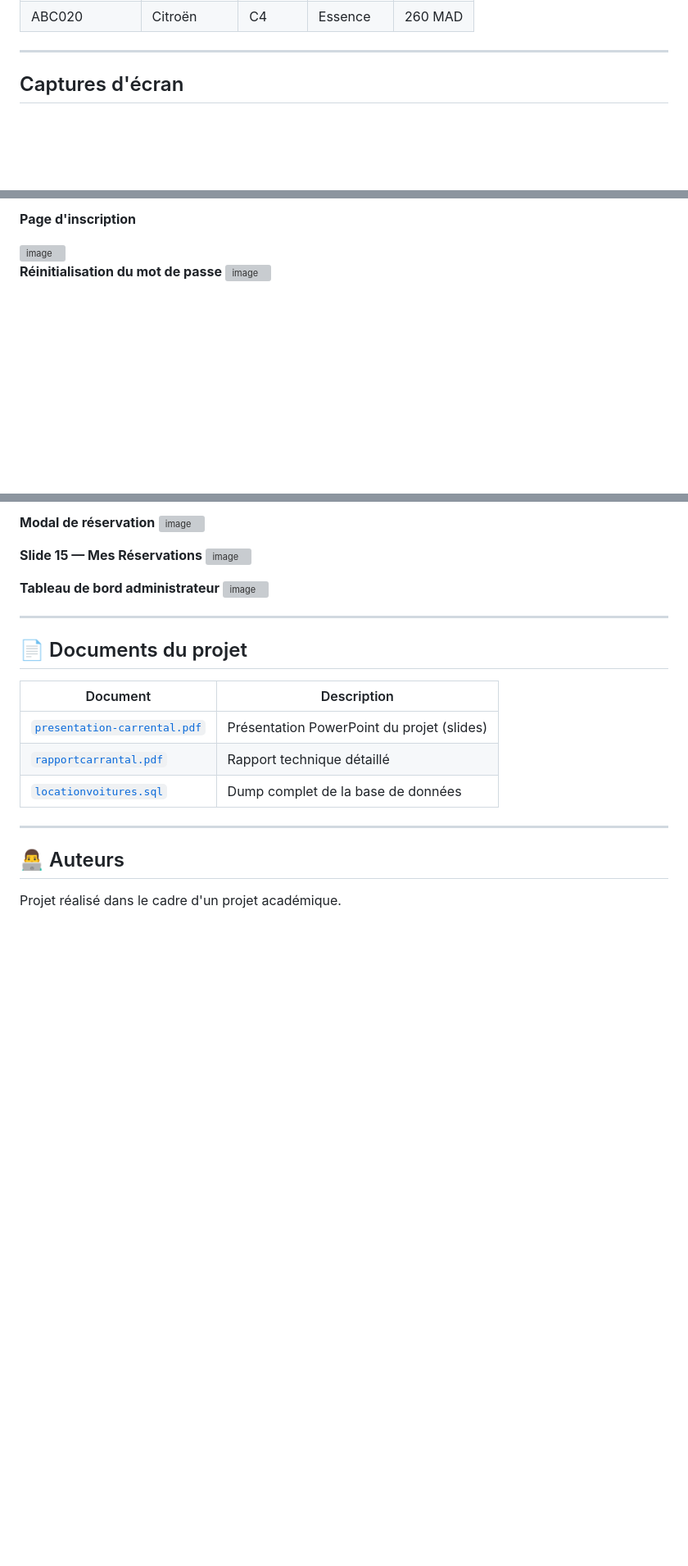
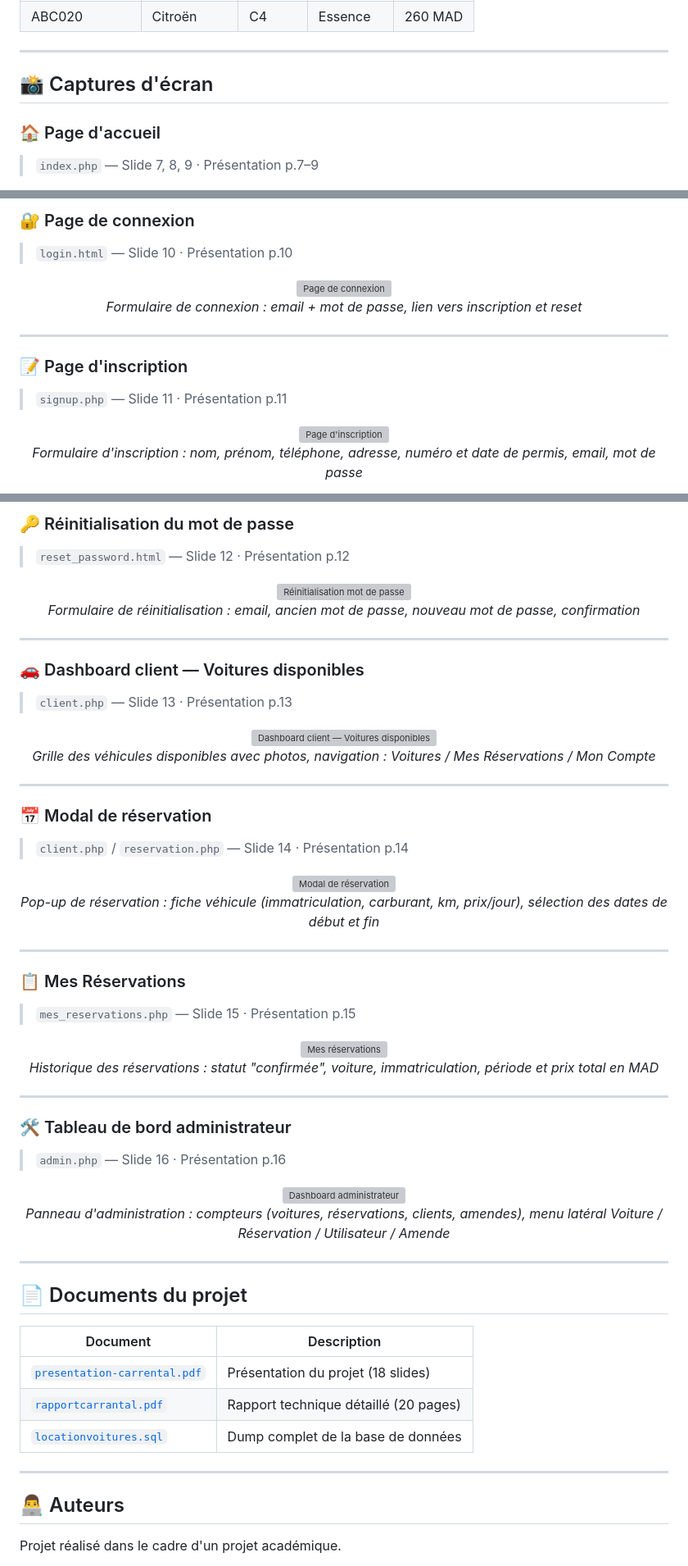
Before and after one commit to kha-diija/location-voitures, a Markdown page: README.md, 3 parts joined by grey strips. Shown at 82% size. GitHub-like rendering; blank space fills up the shorter version; grey boxes are pictures that could not be loaded.

```diff
--- a/README.md
+++ b/README.md
@@ -280,6 +282,8 @@ La flotte comprend **20 véhicules** de différentes marques et catégories :
 
 ---
 
-##  Captures d'écran
+## 📸 Captures d'écran
 
+### 🏠 Page d'accueil
+> `index.php` — Slide 7, 8, 9 · Présentation p.7–9
 
@@ -295,10 +306,19 @@ La flotte comprend **20 véhicules** de différentes marques et catégories :
 
-**Page d'inscription**
+### 🔐 Page de connexion
+> `login.html` — Slide 10 · Présentation p.10
 
-<img width="549" height="317" alt="image" src="https://github.com/user-attachments/assets/79d17af8-42eb-46f2-ac26-695c2c94fce7" />
+<p align="center">
+  <img width="500" src="https://github.com/user-attachments/assets/2ba96482-0fd2-4e74-b1d2-609009a8079b" alt="Page de connexion"/>
+  <br/><em>Formulaire de connexion : email + mot de passe, lien vers inscription et reset</em>
+</p>
 
+---
 
-**Réinitialisation du mot de passe**
-<img width="542" height="316" alt="image" src="https://github.com/user-attachments/assets/06640cac-0fac-4477-b8f4-9ddf7e0a8846" />
+### 📝 Page d'inscription
+> `signup.php` — Slide 11 · Présentation p.11
 
+<p align="center">
+  <img width="500" src="https://github.com/user-attachments/assets/79d17af8-42eb-46f2-ac26-695c2c94fce7" alt="Page d'inscription"/>
+  <br/><em>Formulaire d'inscription : nom, prénom, téléphone, adresse, numéro et date de permis, email, mot de passe</em>
+</p>
 
@@ -307,16 +326,51 @@ La flotte comprend **20 véhicules** de différentes marques et catégories :
 
-**Modal de réservation**
-<img width="501" height="320" alt="image" src="https://github.com/user-attachments/assets/f0173329-f158-4c7c-be36-6199b71a8cdb" />
+### 🔑 Réinitialisation du mot de passe
+> `reset_password.html` — Slide 12 · Présentation p.12
 
-**Slide 15 — Mes Réservations**
-<img width="555" height="315" alt="image" src="https://github.com/user-attachments/assets/a462ae1a-304e-4f66-81ae-dce23c12aadc" />
+<p align="center">
+  <img width="500" src="https://github.com/user-attachments/assets/06640cac-0fac-4477-b8f4-9ddf7e0a8846" alt="Réinitialisation mot de passe"/>
+  <br/><em>Formulaire de réinitialisation : email, ancien mot de passe, nouveau mot de passe, confirmation</em>
+</p>
 
+---
 
+### 🚗 Dashboard client — Voitures disponibles
+> `client.php` — Slide 13 · Présentation p.13
 
-**Tableau de bord administrateur**
-<img width="551" height="316" alt="image" src="https://github.com/user-attachments/assets/e10cdcb1-99e9-4d39-8fd3-32570fb94db3" />
+<p align="center">
+  <img width="500" src="https://github.com/user-attachments/assets/67ca159f-75b0-4d3c-8763-51f648e92219" alt="Dashboard client — Voitures disponibles"/>
+  <br/><em>Grille des véhicules disponibles avec photos, navigation : Voitures / Mes Réservations / Mon Compte</em>
+</p>
 
+---
 
+### 📅 Modal de réservation
+> `client.php` / `reservation.php` — Slide 14 · Présentation p.14
+
+<p align="center">
+  <img width="500" src="https://github.com/user-attachments/assets/f0173329-f158-4c7c-be36-6199b71a8cdb" alt="Modal de réservation"/>
+  <br/><em>Pop-up de réservation : fiche véhicule (immatriculation, carburant, km, prix/jour), sélection des dates de début et fin</em>
+</p>
+
+---
+
+### 📋 Mes Réservations
+> `mes_reservations.php` — Slide 15 · Présentation p.15
+
+<p align="center">
+  <img width="500" src="https://github.com/user-attachments/assets/a462ae1a-304e-4f66-81ae-dce23c12aadc" alt="Mes réservations"/>
+  <br/><em>Historique des réservations : statut "confirmée", voiture, immatriculation, période et prix total en MAD</em>
+</p>
+
+---
+
+### 🛠️ Tableau de bord administrateur
+> `admin.php` — Slide 16 · Présentation p.16
+
+<p align="center">
+  <img width="500" src="https://github.com/user-attachments/assets/e10cdcb1-99e9-4d39-8fd3-32570fb94db3" alt="Dashboard administrateur"/>
+  <br/><em>Panneau d'administration : compteurs (voitures, réservations, clients, amendes), menu latéral Voiture / Réservation / Utilisateur / Amende</em>
+</p>
 
 ---
 
@@ -324,8 +378,8 @@ La flotte comprend **20 véhicules** de différentes marques et catégories :
 
 | Document | Description |
 |----------|-------------|
-| [`presentation-carrental.pdf`](./presentation-carrental.pdf) | Présentation PowerPoint du projet (slides) |
-| [`rapportcarrantal.pdf`](./rapportcarrantal.pdf) | Rapport technique détaillé |
+| [`presentation-carrental.pdf`](./presentation-carrental.pdf) | Présentation du projet (18 slides) |
+| [`rapportcarrantal.pdf`](./rapportcarrantal.pdf) | Rapport technique détaillé (20 pages) |
 | [`locationvoitures.sql`](./locationvoitures.sql) | Dump complet de la base de données |
 
 ---
```
Also changed, not shown: other parts of README.md (+23 -15 lines).
